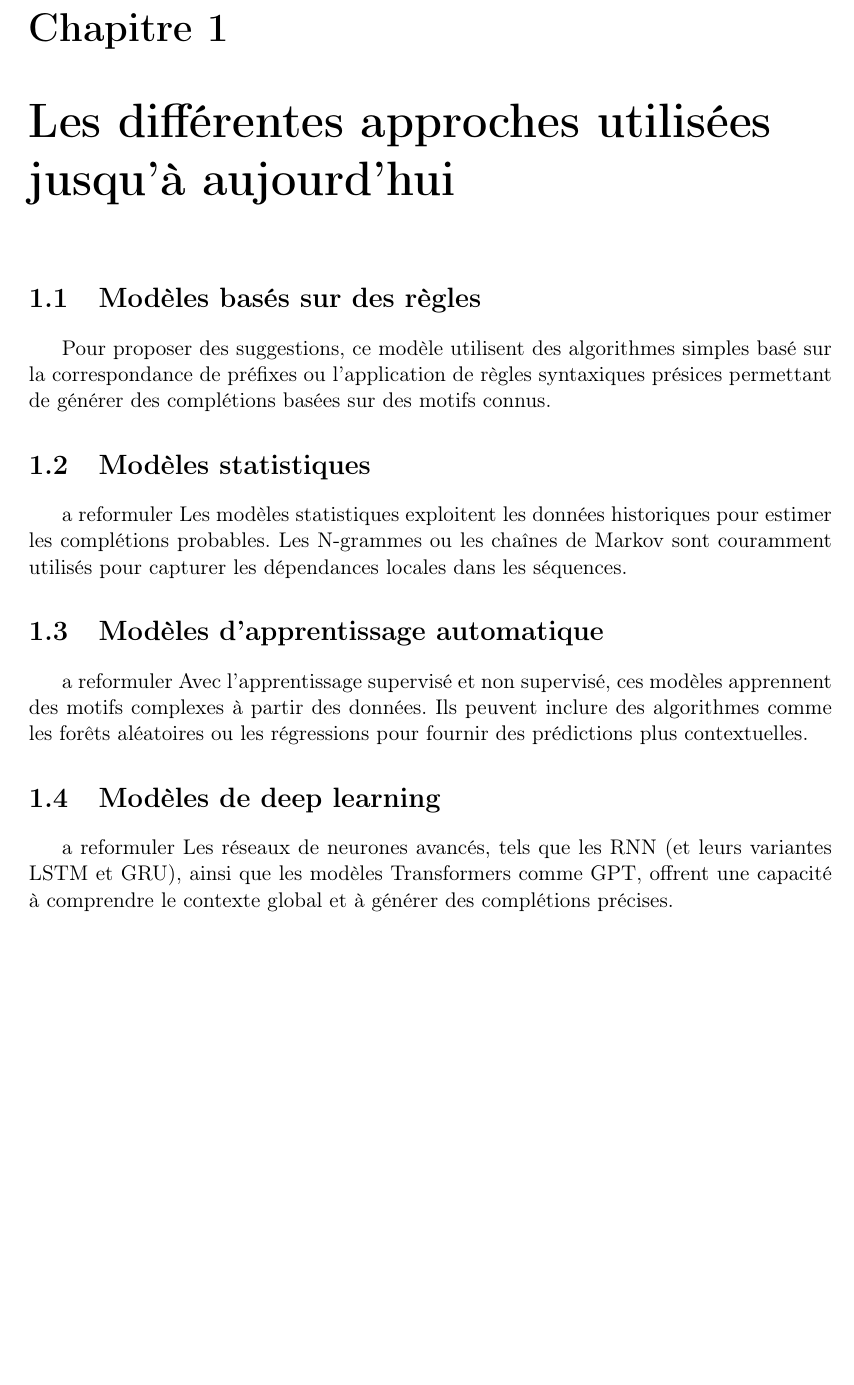
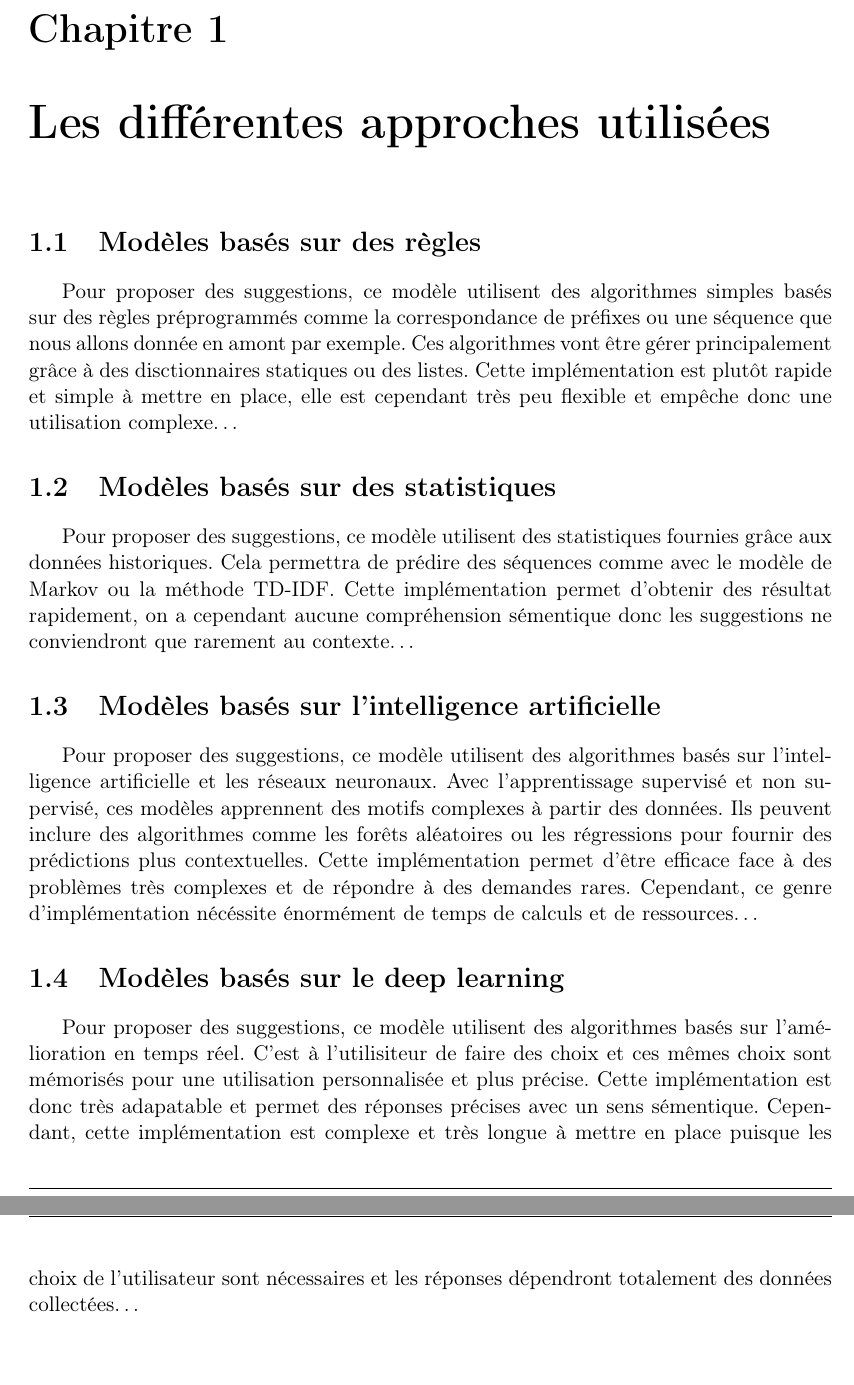
Before and after one commit to Elouan1411/completion-auto, a LaTeX document (docs/report.tex): part of page 4 of 9 before the commit and two parts of pages 4 and 5 of 10 after it, the two joined at a grey line, cut so that both start at the same text, the shorter picture padded with empty space. Compiled offline with pdfLaTeX.

Commit message:
Update report.tex différentes approches

```diff
--- a/docs/report.tex
+++ b/docs/report.tex
@@ -3,6 +3,8 @@
 \usepackage[utf8]{inputenc}
 \usepackage[english,french]{babel}
 \usepackage{graphicx} % Pour les images
+\def\@captype{figure}
+\usepackage{float}
 \usepackage{multicol} % Pour faire des multi colonnes
 \usepackage[export]{adjustbox} % Pour la clé 'valign'  (aligner verticalement)
 \usepackage[colorlinks=true,linkcolor=black]{hyperref} % Pour qu'il y est des liens sur la table des matières
@@ -63,20 +94,21 @@ Défis dans la complétion semi-automatique :
+\chapter{Les différentes approches utilisées}
+
+\section{Modèles basés sur des règles}
+Pour proposer des suggestions, ce modèle utilisent des algorithmes simples basés sur des règles préprogrammés comme la correspondance de préfixes ou une séquence que nous allons donnée en amont par exemple. Ces algorithmes vont être gérer principalement grâce à des disctionnaires statiques ou des listes.  Cette implémentation est plutôt rapide et simple à mettre en place, elle est cependant très peu flexible et empêche donc une utilisation complexe\dots
+
+\section{Modèles basés sur des statistiques}
+Pour proposer des suggestions, ce modèle utilisent des statistiques fournies grâce aux données historiques. Cela permettra de prédire des séquences comme avec le modèle de Markov ou la méthode TD-IDF.
+Cette implémentation permet d'obtenir des résultat rapidement, on a cependant aucune compréhension sémentique donc les suggestions ne conviendront que rarement au contexte\dots
+
+\section{Modèles basés sur l'intelligence artificielle}
+Pour proposer des suggestions, ce modèle utilisent des algorithmes basés sur l'intelligence artificielle et les réseaux neuronaux.
+Avec l’apprentissage supervisé et non supervisé, ces modèles apprennent des motifs complexes à partir des données. Ils peuvent inclure des algorithmes comme les forêts aléatoires ou les régressions pour fournir des prédictions plus contextuelles.
+Cette implémentation permet d'être efficace face à des problèmes très complexes et de répondre à des demandes rares. Cependant, ce genre d'implémentation nécéssite énormément de temps de calculs et de ressources\dots
 
 
-\chapter{Les différentes approches utilisées jusqu'à aujourd'hui}
-\section{Modèles basés sur des règles}
-Pour proposer des suggestions, ce modèle utilisent des algorithmes simples basé sur la correspondance de préfixes ou l'application de règles syntaxiques présices permettant de générer des complétions basées sur des motifs connus.
+\section{Modèles basés sur le deep learning}
+Pour proposer des suggestions, ce modèle utilisent des algorithmes basés sur l'amélioration en temps réel. C'est à l'utilisiteur de faire des choix et ces mêmes choix sont mémorisés pour une utilisation personnalisée et plus précise. Cette implémentation est donc très adapatable et permet des réponses précises avec un sens sémentique. Cependant, cette implémentation est complexe et très longue à mettre en place puisque les choix de l'utilisateur sont nécessaires et les réponses dépendront totalement des données collectées\dots
 
-\section{Modèles statistiques}
-a reformuler
-Les modèles statistiques exploitent les données historiques pour estimer les complétions probables. Les N-grammes ou les chaînes de Markov sont couramment utilisés pour capturer les dépendances locales dans les séquences.
-
-\section{Modèles d’apprentissage automatique}
-a reformuler
-Avec l’apprentissage supervisé et non supervisé, ces modèles apprennent des motifs complexes à partir des données. Ils peuvent inclure des algorithmes comme les forêts aléatoires ou les régressions pour fournir des prédictions plus contextuelles.
-
-\section{Modèles de deep learning}
-a reformuler
-Les réseaux de neurones avancés, tels que les RNN (et leurs variantes LSTM et GRU), ainsi que les modèles Transformers comme GPT, offrent une capacité à comprendre le contexte global et à générer des complétions précises.
 
 
 \chapter{Les algorythmes de calcul de distance}
```
Also changed, not shown: docs/report.tex (43 more changed lines).
